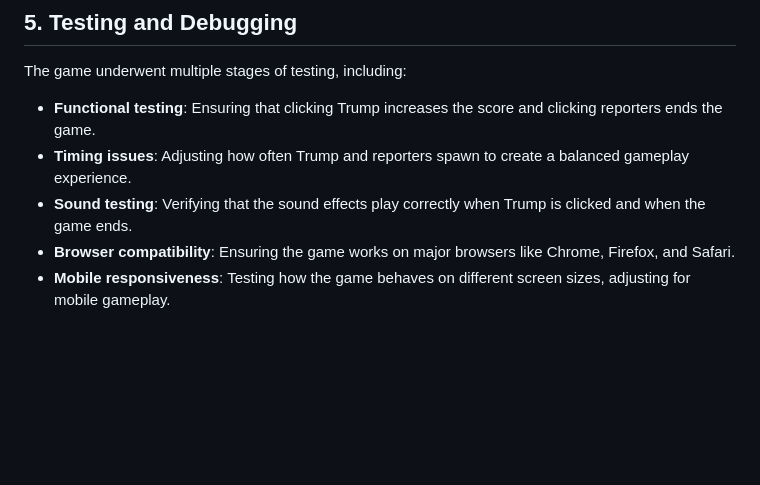
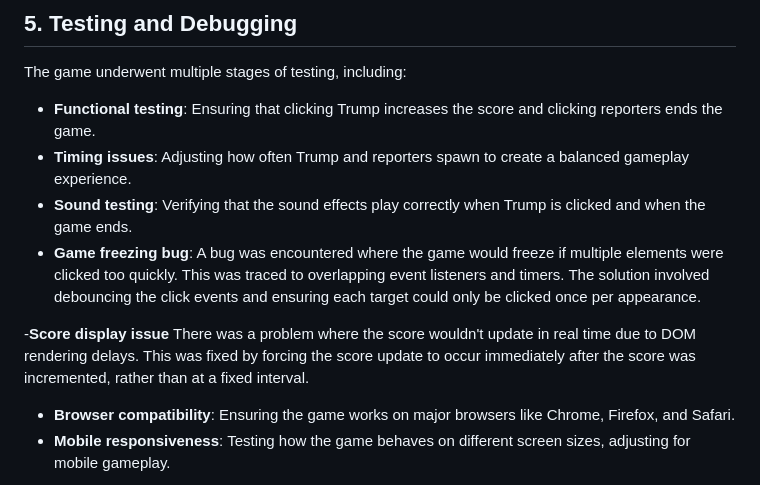
Before and after one commit to RobertJLewis/javaScriptGame, a Markdown page: README.md, the part around the change. Drawn GitHub-style; blank space fills up the shorter version.

Commit message:
adding debugging inforamtion in for game freezing and score display into README

```diff
--- a/README.md
+++ b/README.md
@@ -75,6 +75,10 @@ The game underwent multiple stages of testing, including:
 - **Functional testing**: Ensuring that clicking Trump increases the score and clicking reporters ends the game.
 - **Timing issues**: Adjusting how often Trump and reporters spawn to create a balanced gameplay experience.
 - **Sound testing**: Verifying that the sound effects play correctly when Trump is clicked and when the game ends.
+- **Game freezing bug**: A bug was encountered where the game would freeze if multiple elements were clicked too quickly. This was traced to overlapping event listeners and timers. The solution involved debouncing the click events and ensuring each target could only be clicked once per appearance.
+
+-**Score display issue** There was a problem where the score wouldn't update in real time due to DOM rendering delays. This was fixed by forcing the score update to occur immediately after the score was incremented, rather than at a fixed interval.
+
 - **Browser compatibility**: Ensuring the game works on major browsers like Chrome, Firefox, and Safari.
 - **Mobile responsiveness**: Testing how the game behaves on different screen sizes, adjusting for mobile gameplay.
 
```
